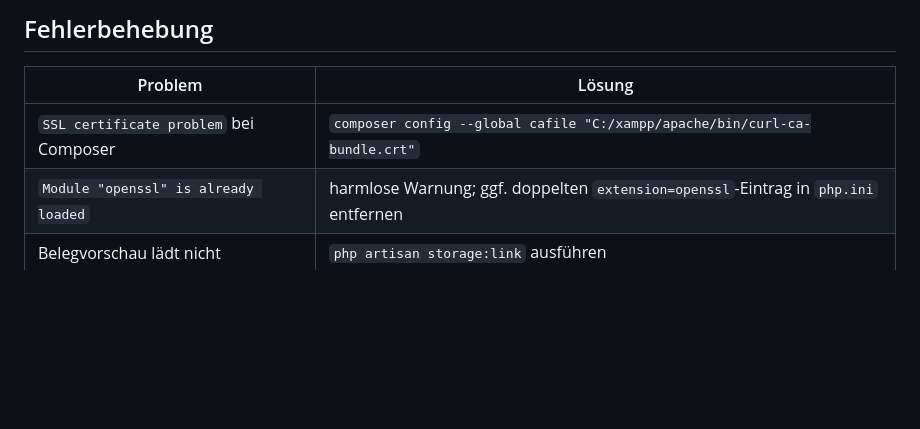
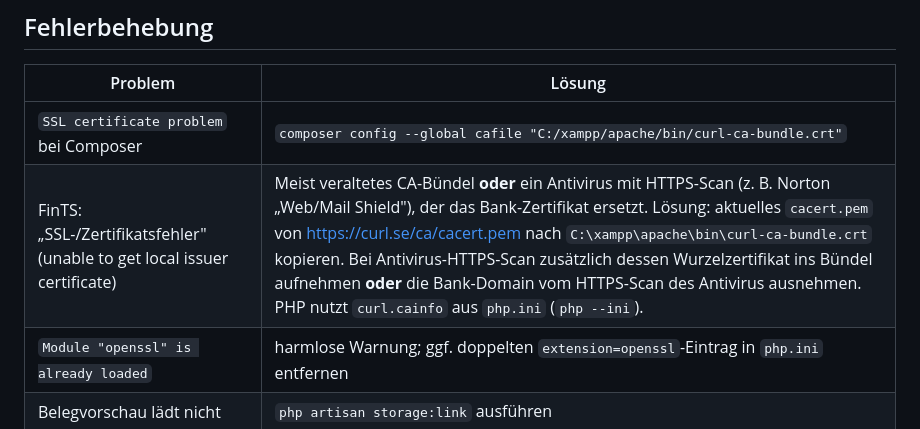
Before and after one commit to smp4000/Pendelordner, a Markdown page: docs/Installation.md, the part around the change. Drawn GitHub-style; blank space fills up the shorter version.

Commit message:
Doku: FinTS-SSL-Fehler (veraltetes CA-Bündel / Antivirus-HTTPS-Scan)
Troubleshooting-Eintrag ergänzt: "unable to get local issuer certificate" beim
FinTS-Abruf entsteht durch ein veraltetes CA-Bündel oder einen Antivirus mit
HTTPS-Scan (z. B. Norton), der das Bank-Zertifikat ersetzt. Lösung: aktuelles
cacert.pem einspielen bzw. Antivirus-Wurzelzertifikat ins Bündel aufnehmen oder
die Bank-Domain vom HTTPS-Scan ausnehmen.

Hinweis: Auf der Testmaschine wurde das CA-Bündel aktualisiert und das
Norton-Web/Mail-Shield-Root ergänzt; PHP-curl verbindet seitdem erfolgreich
zur Bank (HTTP 200).

```diff
--- a/docs/Installation.md
+++ b/docs/Installation.md
@@ -158,6 +158,7 @@ php artisan test
 | Problem | Lösung |
 |---------|--------|
 | `SSL certificate problem` bei Composer | `composer config --global cafile "C:/xampp/apache/bin/curl-ca-bundle.crt"` |
+| FinTS: „SSL-/Zertifikatsfehler" (unable to get local issuer certificate) | Meist veraltetes CA-Bündel **oder** ein Antivirus mit HTTPS-Scan (z. B. Norton „Web/Mail Shield"), der das Bank-Zertifikat ersetzt. Lösung: aktuelles `cacert.pem` von https://curl.se/ca/cacert.pem nach `C:\xampp\apache\bin\curl-ca-bundle.crt` kopieren. Bei Antivirus-HTTPS-Scan zusätzlich dessen Wurzelzertifikat ins Bündel aufnehmen **oder** die Bank-Domain vom HTTPS-Scan des Antivirus ausnehmen. PHP nutzt `curl.cainfo` aus `php.ini` (`php --ini`). |
 | `Module "openssl" is already loaded` | harmlose Warnung; ggf. doppelten `extension=openssl`-Eintrag in `php.ini` entfernen |
 | Belegvorschau lädt nicht | `php artisan storage:link` ausführen |
 | 403 im Panel | sicherstellen, dass `User::canAccessPanel()` `true` zurückgibt |
```
